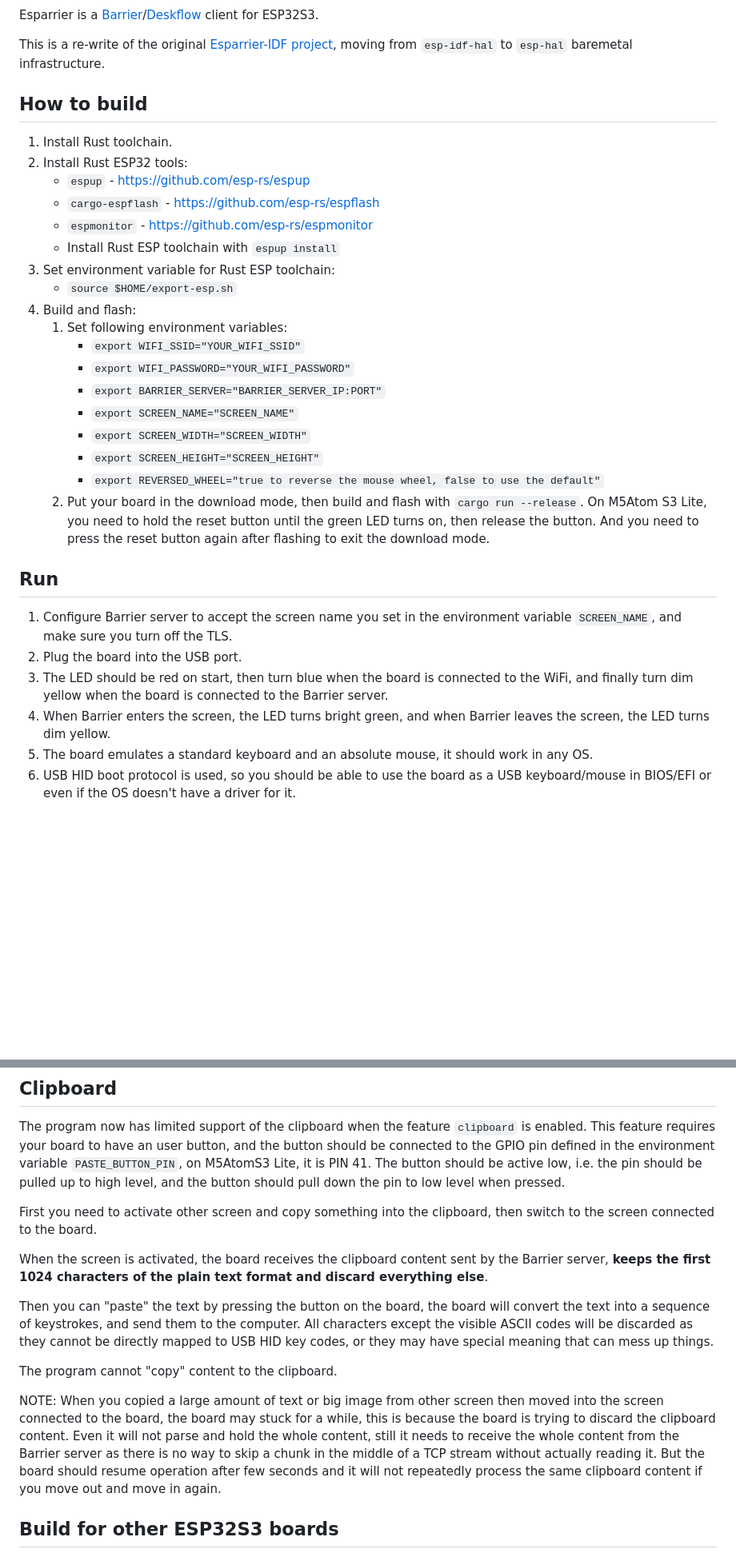
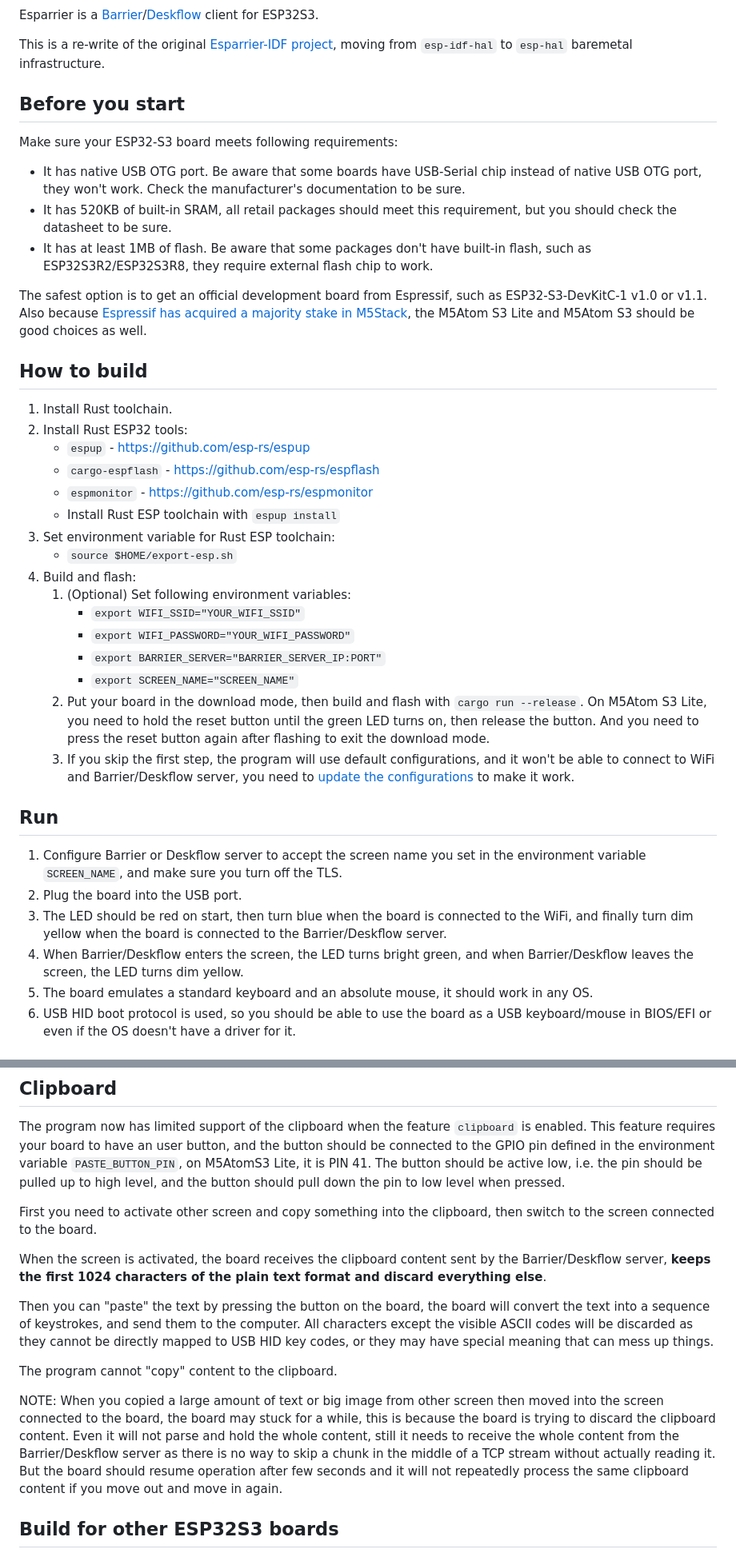
Before and after one commit to windoze/esparrier, a Markdown page: README.md, 2 parts joined by grey strips. Shown at 80% size. GitHub-like rendering; blank space fills up the shorter version.

```diff
--- a/README.md
+++ b/README.md
@@ -8,6 +8,16 @@ Esparrier
 Esparrier is a [Barrier](https://github.com/debauchee/barrier)/[Deskflow](https://deskflow.org/) client for ESP32S3.
 
 This is a re-write of the original [Esparrier-IDF project](https://github.com/windoze/esparrier-idf), moving from `esp-idf-hal` to `esp-hal` baremetal infrastructure.
+
+## Before you start
+
+Make sure your ESP32-S3 board meets following requirements:
+
+* It has native USB OTG port. Be aware that some boards have USB-Serial chip instead of native USB OTG port, they won't work. Check the manufacturer's documentation to be sure.
+* It has 520KB of built-in SRAM, all retail packages should meet this requirement, but you should check the datasheet to be sure.
+* It has at least 1MB of flash. Be aware that some packages don't have built-in flash, such as ESP32S3R2/ESP32S3R8, they require external flash chip to work.
+
+The safest option is to get an official development board from Espressif, such as ESP32-S3-DevKitC-1 v1.0 or v1.1. Also because [Espressif has acquired a majority stake in M5Stack](https://www.espressif.com/en/news/Espressif_Acquires_M5Stack), the M5Atom S3 Lite and M5Atom S3 should be good choices as well.
 
 ## How to build
 
@@ -20,22 +30,20 @@ This is a re-write of the original [Esparrier-IDF project](https://github.com/wi
 3. Set environment variable for Rust ESP toolchain:
     * `source $HOME/export-esp.sh`
 4. Build and flash:
-    1. Set following environment variables:
+    1. (Optional) Set following environment variables:
         * `export WIFI_SSID="YOUR_WIFI_SSID"`
         * `export WIFI_PASSWORD="YOUR_WIFI_PASSWORD"`
         * `export BARRIER_SERVER="BARRIER_SERVER_IP:PORT"`
         * `export SCREEN_NAME="SCREEN_NAME"`
-        * `export SCREEN_WIDTH="SCREEN_WIDTH"`
-        * `export SCREEN_HEIGHT="SCREEN_HEIGHT"`
-        * `export REVERSED_WHEEL="true to reverse the mouse wheel, false to use the default"`
     2. Put your board in the download mode, then build and flash with `cargo run --release`. On M5Atom S3 Lite, you need to hold the reset button until the green LED turns on, then release the button. And you need to press the reset button again after flashing to exit the download mode.
+    3. If you skip the first step, the program will use default configurations, and it won't be able to connect to WiFi and Barrier/Deskflow server, you need to [update the configurations](#update-configurations) to make it work.
 
 ## Run
 
-1. Configure Barrier server to accept the screen name you set in the environment variable `SCREEN_NAME`, and make sure you turn off the TLS.
+1. Configure Barrier or Deskflow server to accept the screen name you set in the environment variable `SCREEN_NAME`, and make sure you turn off the TLS.
 2. Plug the board into the USB port.
-3. The LED should be red on start, then turn blue when the board is connected to the WiFi, and finally turn dim yellow when the board is connected to the Barrier server.
-4. When Barrier enters the screen, the LED turns bright green, and when Barrier leaves the screen, the LED turns dim yellow.
+3. The LED should be red on start, then turn blue when the board is connected to the WiFi, and finally turn dim yellow when the board is connected to the Barrier/Deskflow server.
+4. When Barrier/Deskflow enters the screen, the LED turns bright green, and when Barrier/Deskflow leaves the screen, the LED turns dim yellow.
 5. The board emulates a standard keyboard and an absolute mouse, it should work in any OS.
 6. USB HID boot protocol is used, so you should be able to use the board as a USB keyboard/mouse in BIOS/EFI or even if the OS doesn't have a driver for it.
 
@@ -65,13 +73,13 @@ The program now has limited support of the clipboard when the feature `clipboard
 
 First you need to activate other screen and copy something into the clipboard, then switch to the screen connected to the board.
 
-When the screen is activated, the board receives the clipboard content sent by the Barrier server, **keeps the first 1024 characters of the plain text format and discard everything else**.
+When the screen is activated, the board receives the clipboard content sent by the Barrier/Deskflow server, **keeps the first 1024 characters of the plain text format and discard everything else**.
 
 Then you can "paste" the text by pressing the button on the board, the board will convert the text into a sequence of keystrokes, and send them to the computer. All characters except the visible ASCII codes will be discarded as they cannot be directly mapped to USB HID key codes, or they may have special meaning that can mess up things.
 
 The program cannot "copy" content to the clipboard.
 
-NOTE: When you copied a large amount of text or big image from other screen then moved into the screen connected to the board, the board may stuck for a while, this is because the board is trying to discard the clipboard content. Even it will not parse and hold the whole content, still it needs to receive the whole content from the Barrier server as there is no way to skip a chunk in the middle of a TCP stream without actually reading it. But the board should resume operation after few seconds and it will not repeatedly process the same clipboard content if you move out and move in again.
+NOTE: When you copied a large amount of text or big image from other screen then moved into the screen connected to the board, the board may stuck for a while, this is because the board is trying to discard the clipboard content. Even it will not parse and hold the whole content, still it needs to receive the whole content from the Barrier/Deskflow server as there is no way to skip a chunk in the middle of a TCP stream without actually reading it. But the board should resume operation after few seconds and it will not repeatedly process the same clipboard content if you move out and move in again.
 
 ## Build for other ESP32S3 boards
 
```
Also changed, not shown: other parts of README.md (+6 -6 lines), README.zh-cn.md (+23 -15 lines).
